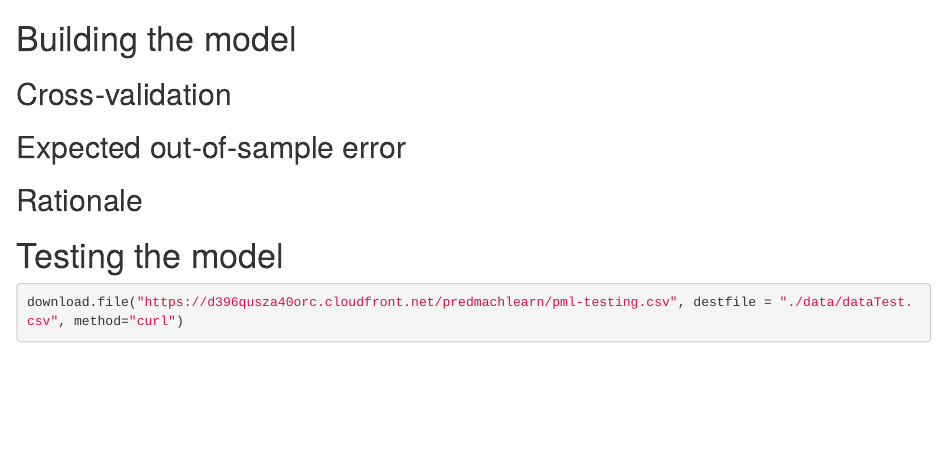
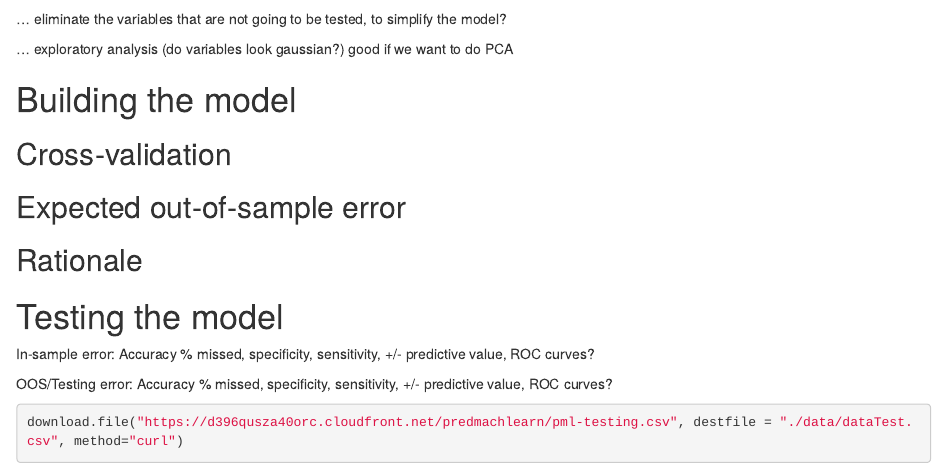
Before and after one commit to lprisan/PracML_PeerAssessment, an R Markdown document (ProjectReport.Rmd): the page in a window 1100 px wide, from 920 px down. Rendered offline with R 4.5, knitr and Pandoc, with nearby package versions; some code elsewhere in the file could not run offline.

Commit message:
small modifications

````diff
--- a/ProjectReport.Rmd
+++ b/ProjectReport.Rmd
@@ -33,6 +33,9 @@ train <- read.csv("./data/dataTrain.csv")
 summary(train)
 ```
 
+... eliminate the variables that are not going to be tested, to simplify the model?
+
+... exploratory analysis (do variables look gaussian?) good if we want to do PCA
 
 # Building the model
 
@@ -46,6 +49,10 @@ summary(train)
 
 # Testing the model
 
+In-sample error: Accuracy % missed, specificity, sensitivity, +/- predictive value, ROC curves?
+
+OOS/Testing error: Accuracy % missed, specificity, sensitivity, +/- predictive value, ROC curves?
+
 ```{r}
 download.file("https://d396qusza40orc.cloudfront.net/predmachlearn/pml-testing.csv", destfile = "./data/dataTest.csv", method="curl")
 test <- read.csv("./data/dataTest.csv")
````
